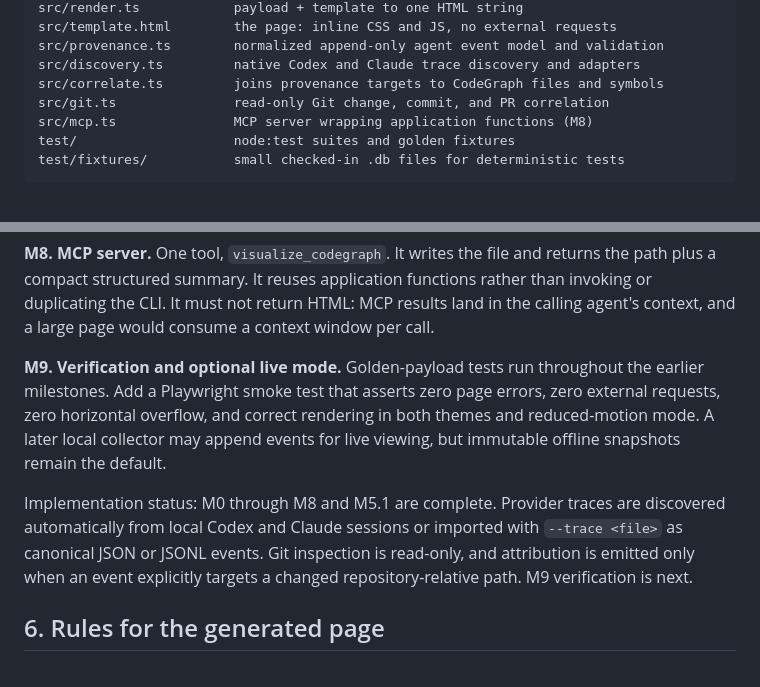
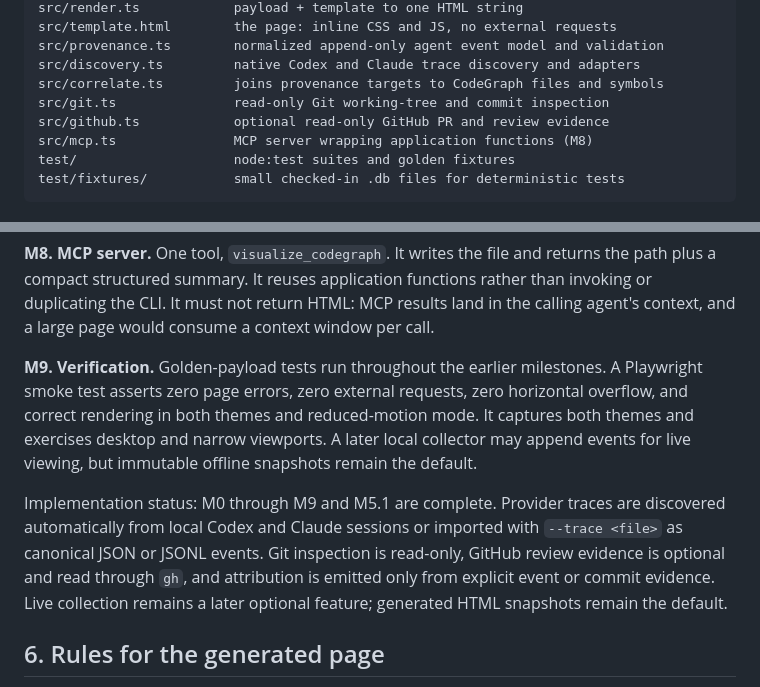
Before and after one commit to Ajodo-Godson/codegraph-viz, a Markdown page: AGENTS.md, 2 parts joined by grey strips. Drawn GitHub-style.

Commit message:
docs: document completed milestones and usage

```diff
--- a/AGENTS.md
+++ b/AGENTS.md
@@ -129,7 +129,8 @@ src/template.html        the page: inline CSS and JS, no external requests
 src/provenance.ts        normalized append-only agent event model and validation
 src/discovery.ts         native Codex and Claude trace discovery and adapters
 src/correlate.ts         joins provenance targets to CodeGraph files and symbols
-src/git.ts               read-only Git change, commit, and PR correlation
+src/git.ts               read-only Git working-tree and commit inspection
+src/github.ts            optional read-only GitHub PR and review evidence
 src/mcp.ts               MCP server wrapping application functions (M8)
 test/                    node:test suites and golden fixtures
 test/fixtures/           small checked-in .db files for deterministic tests
@@ -207,17 +208,19 @@ functions rather than invoking or duplicating the CLI. It must not return HTML:
 MCP results land in the calling agent's context, and a large page would consume
 a context window per call.
 
-**M9. Verification and optional live mode.** Golden-payload tests run throughout
-the earlier milestones. Add a Playwright smoke test that asserts zero page
+**M9. Verification.** Golden-payload tests run throughout
+the earlier milestones. A Playwright smoke test asserts zero page
 errors, zero external requests, zero horizontal overflow, and correct rendering
-in both themes and reduced-motion mode. A later local collector may append
-events for live viewing, but immutable offline snapshots remain the default.
+in both themes and reduced-motion mode. It captures both themes and exercises
+desktop and narrow viewports. A later local collector may append events for live
+viewing, but immutable offline snapshots remain the default.
 
-Implementation status: M0 through M8 and M5.1 are complete. Provider traces are
+Implementation status: M0 through M9 and M5.1 are complete. Provider traces are
 discovered automatically from local Codex and Claude sessions or imported with
 `--trace <file>` as canonical JSON or JSONL events. Git inspection is read-only,
-and attribution is emitted only when an event explicitly targets a changed
-repository-relative path. M9 verification is next.
+GitHub review evidence is optional and read through `gh`, and attribution is
+emitted only from explicit event or commit evidence. Live collection remains a
+later optional feature; generated HTML snapshots remain the default.
 
 ## 6. Rules for the generated page
 
```
Also changed, not shown: README.md (added, +111 -0 lines).
